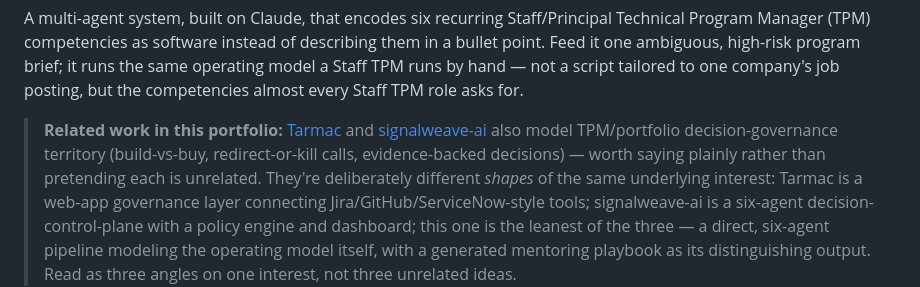
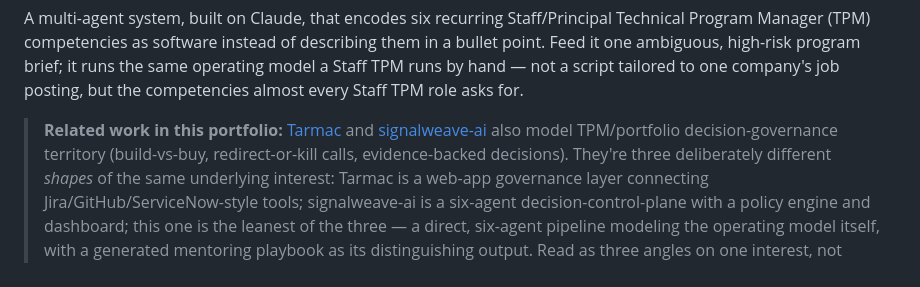
Before and after one commit to PlainJane20/tpm-agent-os, a Markdown page: README.md, the part around the change. Rendered like a GitHub page.

Commit message:
Trim meta-commentary phrasing ('worth being upfront about') — just state the relationship directly
Co-Authored-By: Claude Sonnet 5 <noreply@anthropic.com>

```diff
--- a/README.md
+++ b/README.md
@@ -26,9 +26,8 @@ competencies almost every Staff TPM role asks for.
 > **Related work in this portfolio:** [Tarmac](https://github.com/PlainJane20/tarmac)
 > and [signalweave-ai](https://github.com/PlainJane20/signalweave-ai) also
 > model TPM/portfolio decision-governance territory (build-vs-buy,
-> redirect-or-kill calls, evidence-backed decisions) — worth saying
-> plainly rather than pretending each is unrelated. They're deliberately
-> different *shapes* of the same underlying interest: Tarmac is a web-app
+> redirect-or-kill calls, evidence-backed decisions). They're three
+> deliberately different *shapes* of the same underlying interest: Tarmac is a web-app
 > governance layer connecting Jira/GitHub/ServiceNow-style tools;
 > signalweave-ai is a six-agent decision-control-plane with a policy
 > engine and dashboard; this one is the leanest of the three — a direct,
```
